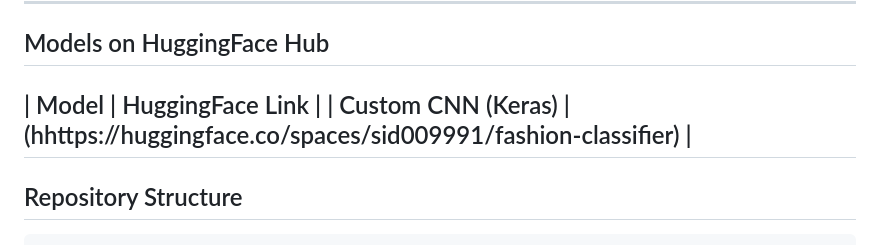
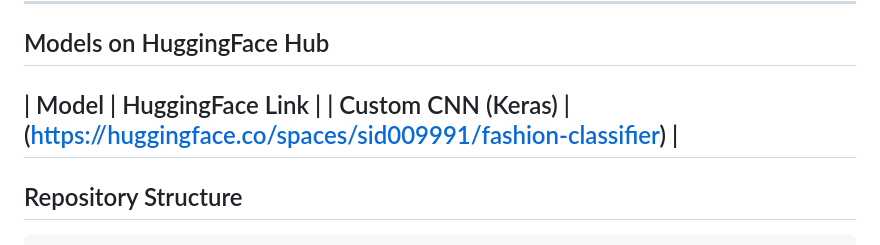
Before and after one commit to siddhantm29-netizen/DSC_120_A_ML_Product_Identifier, a Markdown page: README.md, the part around the change. Rendered like a GitHub page.

Commit message:
Fix typo in HuggingFace link for Custom CNN

```diff
--- a/README.md
+++ b/README.md
@@ -55,7 +55,7 @@ Upload any fashion product image and the app returns the predicted sub-category
 ## Models on HuggingFace Hub
 
 | Model | HuggingFace Link |
-| Custom CNN (Keras) | (hhttps://huggingface.co/spaces/sid009991/fashion-classifier) |
+| Custom CNN (Keras) | (https://huggingface.co/spaces/sid009991/fashion-classifier) |
 ---
 
 ## Repository Structure
```
